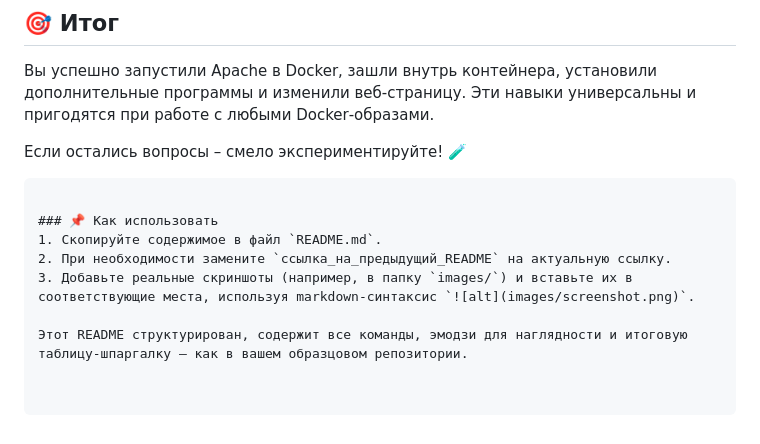
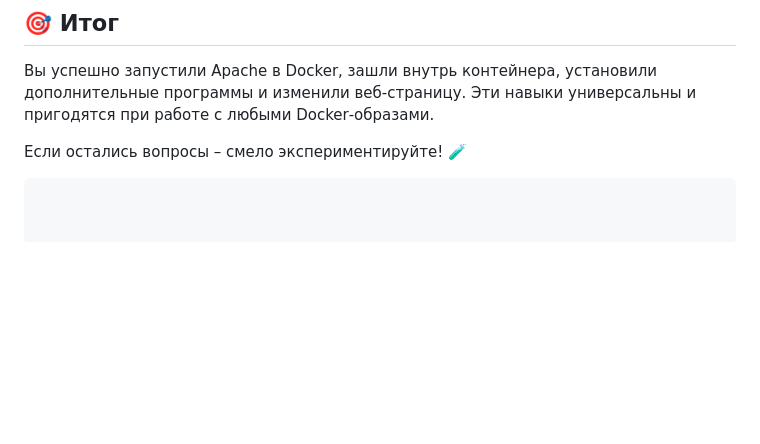
Before and after one commit to kotokhin98-netizen/docker_testing, a Markdown page: testing-apach/README.md, the part around the change. GitHub-like rendering; blank space fills up the shorter version.

````diff
--- a/testing-apach/README.md
+++ b/testing-apach/README.md
@@ -193,10 +193,3 @@ docker image prune -a
 Если остались вопросы – смело экспериментируйте! 🧪
 
 ```
-
-### 📌 Как использовать
-1. Скопируйте содержимое в файл `README.md`.
-2. При необходимости замените `ссылка_на_предыдущий_README` на актуальную ссылку.
-3. Добавьте реальные скриншоты (например, в папку `images/`) и вставьте их в соответствующие места, используя markdown-синтаксис `![alt](images/screenshot.png)`.
-
-Этот README структурирован, содержит все команды, эмодзи для наглядности и итоговую таблицу-шпаргалку – как в вашем образцовом репозитории.
````
